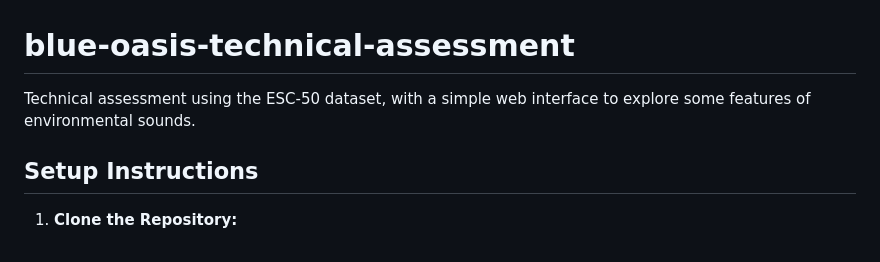
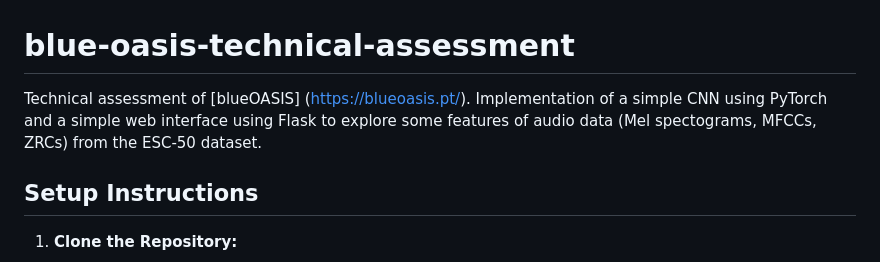
Before and after one commit to haohua13/blue-oasis-technical-assessment, a Markdown page: README.md, the part around the change. GitHub-like rendering.

Commit message:
Revise README with project details and links
Updated project description and added details about the implementation.

```diff
--- a/README.md
+++ b/README.md
@@ -1,5 +1,6 @@
 # blue-oasis-technical-assessment
-Technical assessment using the ESC-50 dataset, with a simple web interface to explore some features of environmental sounds.
+Technical assessment of [blueOASIS] (https://blueoasis.pt/).
+Implementation of a simple CNN using PyTorch and a simple web interface using Flask to explore some features of audio data (Mel spectograms, MFCCs, ZRCs) from the ESC-50 dataset.
 
 ## Setup Instructions
 
```
